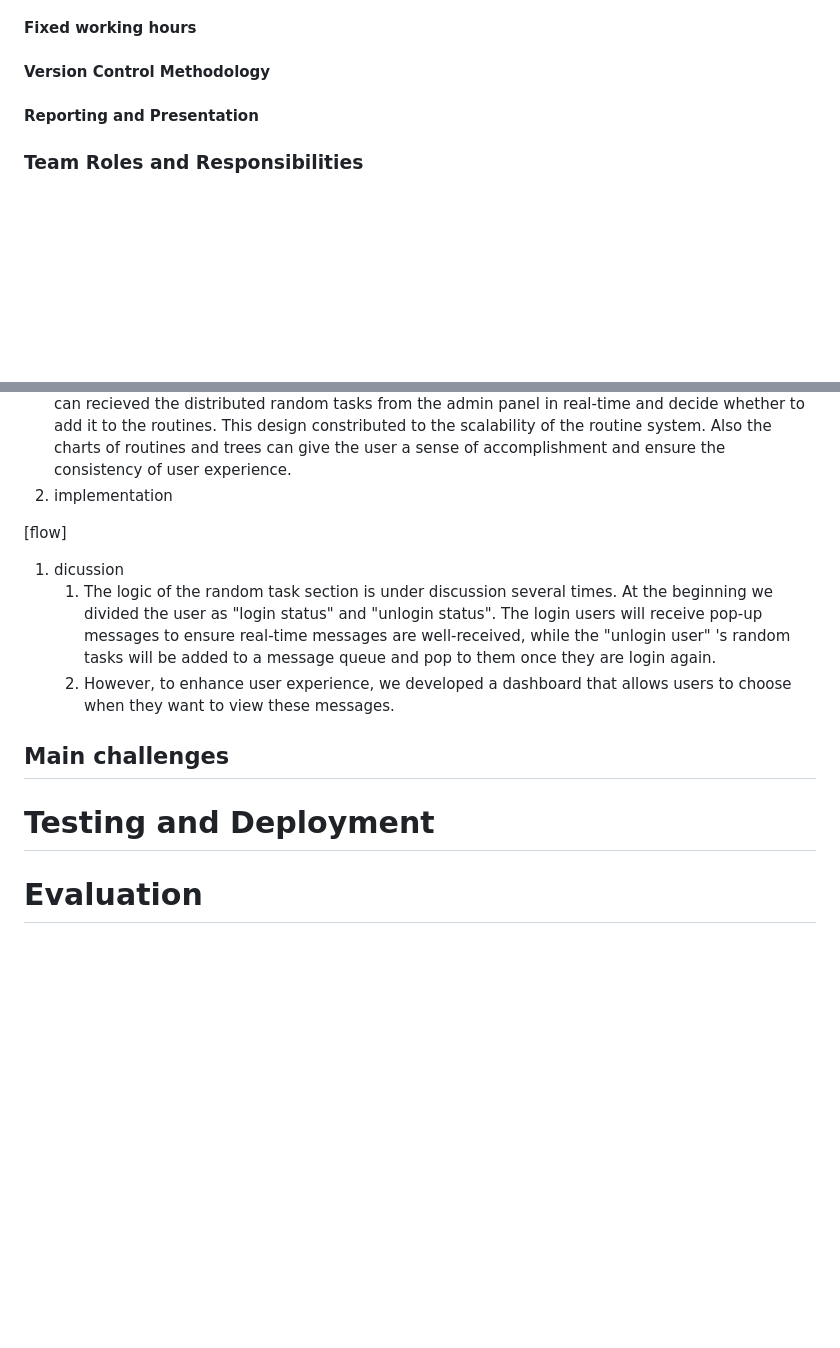
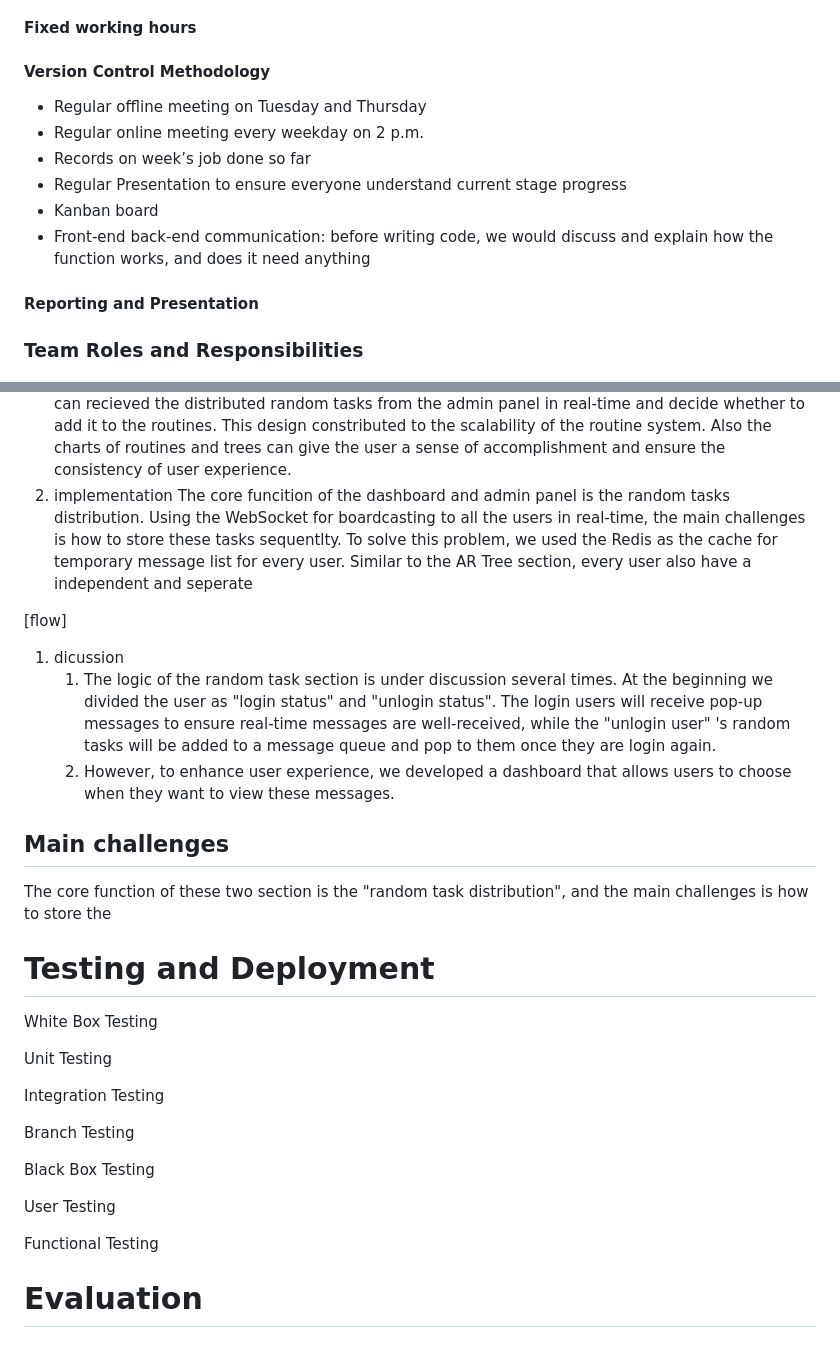
Before and after one commit to AdaVotex141/AI-AR-chatbot-Bristol-Msc-Summer-Project, a Markdown page: report/group_report(Ada.markdown, 2 parts joined by grey strips. Drawn GitHub-style; blank space fills up the shorter version.

Commit message:
add routine

```diff
--- a/report/group_report(Ada.markdown
+++ b/report/group_report(Ada.markdown
@@ -179,6 +179,12 @@ We used Trello (Kanban board) for
 #### Task distribution and time planning
 #### Fixed working hours
 #### Version Control Methodology
+- Regular offline meeting on Tuesday and Thursday
+- Regular online meeting every weekday on 2 p.m.
+- Records on week’s job done so far
+- Regular Presentation to ensure everyone understand current stage progress
+- Kanban board
+- Front-end back-end communication: before writing code, we would discuss and explain how the function works, and does it need anything
 #### Reporting and Presentation
 
 ### Team Roles and Responsibilities
@@ -313,19 +319,34 @@ The only difference is how the service layer get the incoming routine. Unlike us
 The design in later agile iteration of the admin panel and the dashboard is toexpand the source of the routines, and to handover the whole project for any future use. Supports the sustainability of the project, the project can later be picked up by, for example the SU sustainble team who might not have previous any knowledge about coding.
 There are two main function set in the admin panel, one is admin management and we have set permission barriers like only root admin(pre-set in the database already) can add, modify or delete. The other is the so-called "random tasks", as the third source of routines mentioned above in the routines part. Admins can set these random tasks and broadcast them through the webSocket, then the users can then recieve the message on the newly designed dashboard.
 Dashboard are combined with random tasks, chart that implies the percentage of user's completed tasks, and the tree that users have already planted. User can recieved the distributed random tasks from the admin panel in real-time and decide whether to add it to the routines. This design constributed to the scalability of the routine system. Also the charts of routines and trees can give the user a sense of accomplishment and ensure the consistency of user experience.
-1. implementation
+2. implementation
+The core funcition of the dashboard and admin panel is the random tasks distribution. Using the WebSocket for boardcasting to all the users in real-time, the main challenges is how to store these tasks sequentlty. To solve this problem, we used the Redis as the cache for temporary message list for every user.
+Similar to the AR Tree section, every user also have a independent and seperate
 
 [flow]
 1. dicussion
    1. The logic of the random task section is under discussion several times. At the beginning we divided the user as "login status" and "unlogin status". The login users will receive pop-up messages to ensure real-time messages are well-received, while the "unlogin user" 's random tasks will be added to a message queue and pop to them once they are login again.
    2. However, to enhance user experience, we developed a dashboard that allows users to choose when they want to view these messages.
 
+## Main challenges
+The core function of these two section is the "random task distribution", and the main challenges is how to store the
+
+# Testing and Deployment
+White Box Testing
+
+Unit Testing
+
+Integration Testing
+
+Branch Testing
+
+Black Box Testing
+
+User Testing
+
+Functional Testing
 
 
-## Main challenges
-
-
-# Testing and Deployment
 # Evaluation
 # Conclusion
 
```
Also changed, not shown: other parts of report/group_report(Ada.markdown (+3 -3 lines).
